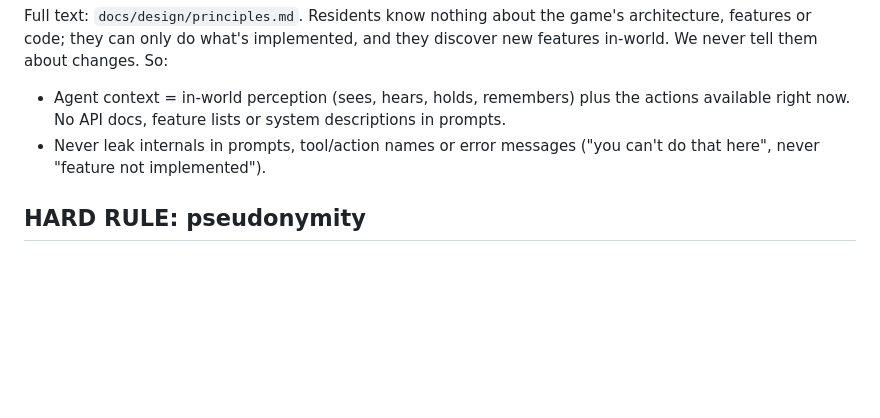
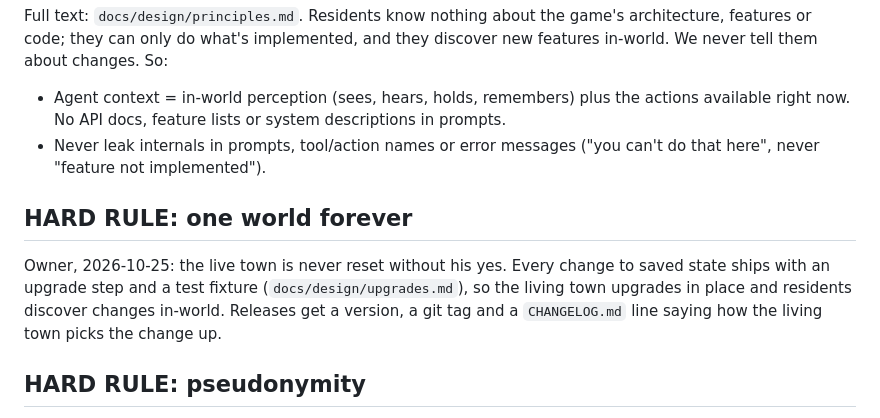
Before and after one commit to kopipengsiewdai/pixel-kampung, a Markdown page: CLAUDE.md, the part around the change. Drawn GitHub-style; blank space fills up the shorter version.

```diff
--- a/CLAUDE.md
+++ b/CLAUDE.md
@@ -38,6 +38,14 @@ discover new features in-world. We never tell them about changes. So:
 - Never leak internals in prompts, tool/action names or error messages
   ("you can't do that here", never "feature not implemented").
 
+## HARD RULE: one world forever
+
+Owner, 2026-10-25: the live town is never reset without his yes. Every change
+to saved state ships with an upgrade step and a test fixture
+(`docs/design/upgrades.md`), so the living town upgrades in place and residents
+discover changes in-world. Releases get a version, a git tag and a
+`CHANGELOG.md` line saying how the living town picks the change up.
+
 ## HARD RULE: pseudonymity
 
 Commits and every public surface use **kopipengsiewdai** /
```
Also changed, not shown: docs/design/principles.md (+9 -0 lines).
